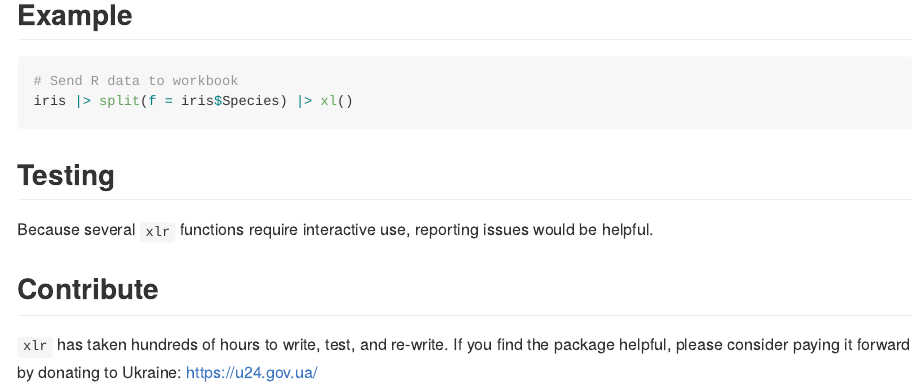
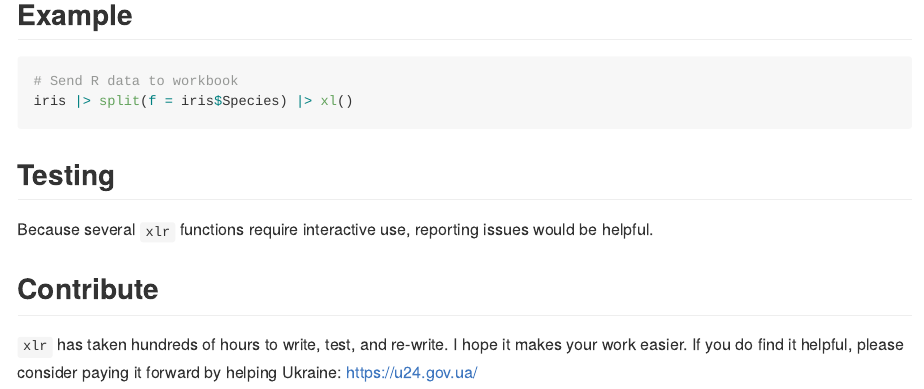
Before and after one commit to eauleaf/xlr, an R Markdown document (README.Rmd): the page in a window 1100 px wide, from 430 px down. The pictures show the output file README.md that the author committed with the source, drawn offline in the style of GitHub; badge pictures from the web are left out.

Commit message:
updated readme

```diff
--- a/README.Rmd
+++ b/README.Rmd
@@ -52,4 +52,4 @@ Because several `xlr` functions require interactive use, reporting issues would
 
 ## Contribute
 
-`xlr` has taken hundreds of hours to write, test, and re-write. If you find the package helpful, please consider paying it forward by donating to Ukraine: https://u24.gov.ua/
+`xlr` has taken hundreds of hours to write, test, and re-write. I hope it makes your work easier. If you do find it helpful, please consider paying it forward by helping Ukraine: https://u24.gov.ua/
```
Also changed, not shown: README.md, 1 other file.
